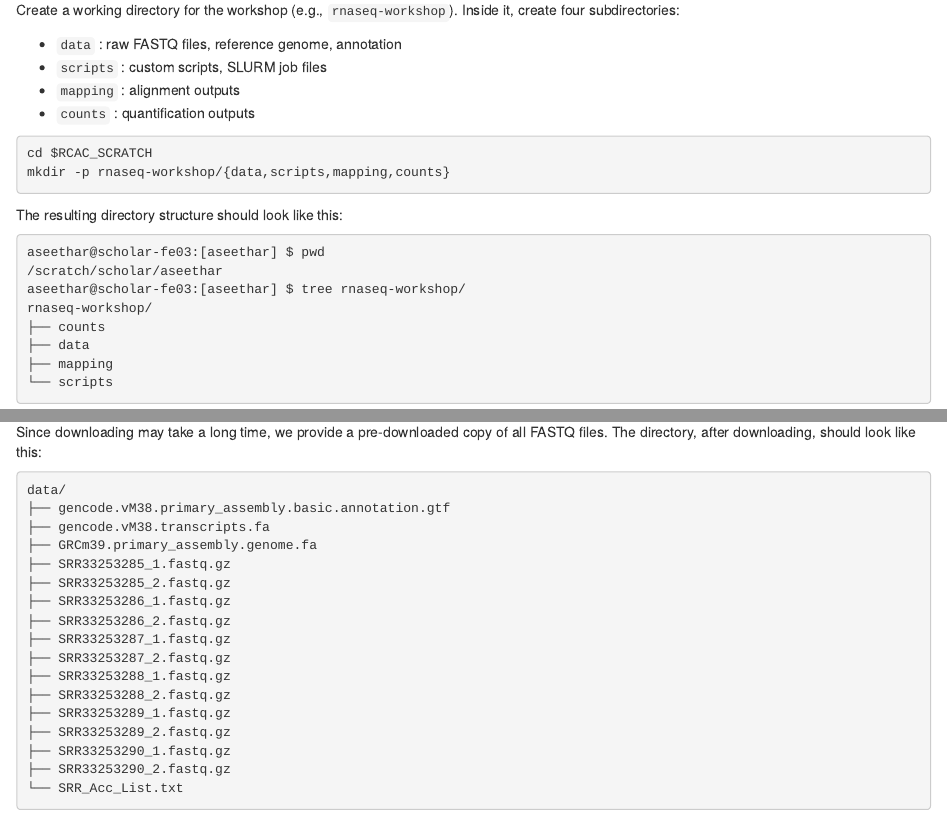
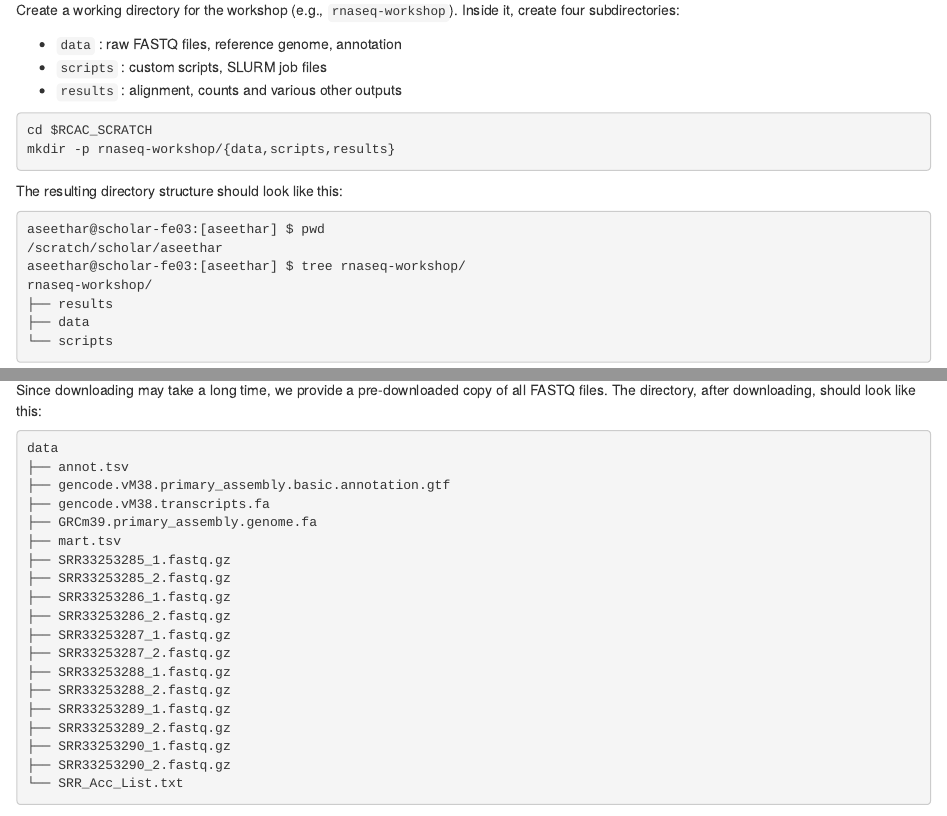
Before and after one commit to rcac-bioinformatics/rnaseq-analysis, an R Markdown document (episodes/02-downloading-and-organizing-files.Rmd): the page in a window 1100 px wide, from 980 px down, and a second part further down, joined at a grey line. Rendered offline with R 4.5, knitr and Pandoc, with nearby package versions.

Commit message:
mostly final 2

````diff
--- a/episodes/02-downloading-and-organizing-files.Rmd
+++ b/episodes/02-downloading-and-organizing-files.Rmd
@@ -65,8 +65,7 @@ Create a working directory for the workshop (e.g., `rnaseq-workshop`). Inside it
 
 - `data` : raw FASTQ files, reference genome, annotation
 - `scripts` : custom scripts, SLURM job files
-- `mapping` : alignment outputs
-- `counts` : quantification outputs
+- `results` : alignment, counts and various other outputs
 
 
 ::::::::::::::::::::::::::::::::::: solution
@@ -74,7 +73,7 @@ Create a working directory for the workshop (e.g., `rnaseq-workshop`). Inside it
 
 ```bash
 cd $RCAC_SCRATCH
-mkdir -p rnaseq-workshop/{data,scripts,mapping,counts}
+mkdir -p rnaseq-workshop/{data,scripts,results}
 ```
 
 The resulting directory structure should look like this:
@@ -84,9 +83,8 @@ aseethar@scholar-fe03:[aseethar] $ pwd
 /scratch/scholar/aseethar
 aseethar@scholar-fe03:[aseethar] $ tree rnaseq-workshop/
 rnaseq-workshop/
-├── counts
+├── results
 ├── data
-├── mapping
 └── scripts
 ```
 :::::::::::::::::::::::::::::::::::
@@ -276,10 +274,12 @@ done<SRR_Acc_List.txt
 Since downloading may take a long time, we provide a pre-downloaded copy of all FASTQ files. The directory, after downloading, should look like this:
 
 ```bash
-data/
+data
+├── annot.tsv
 ├── gencode.vM38.primary_assembly.basic.annotation.gtf
 ├── gencode.vM38.transcripts.fa
 ├── GRCm39.primary_assembly.genome.fa
+├── mart.tsv
 ├── SRR33253285_1.fastq.gz
 ├── SRR33253285_2.fastq.gz
 ├── SRR33253286_1.fastq.gz
````
Also changed, not shown: learners/setup.md (+3 -3 lines).
